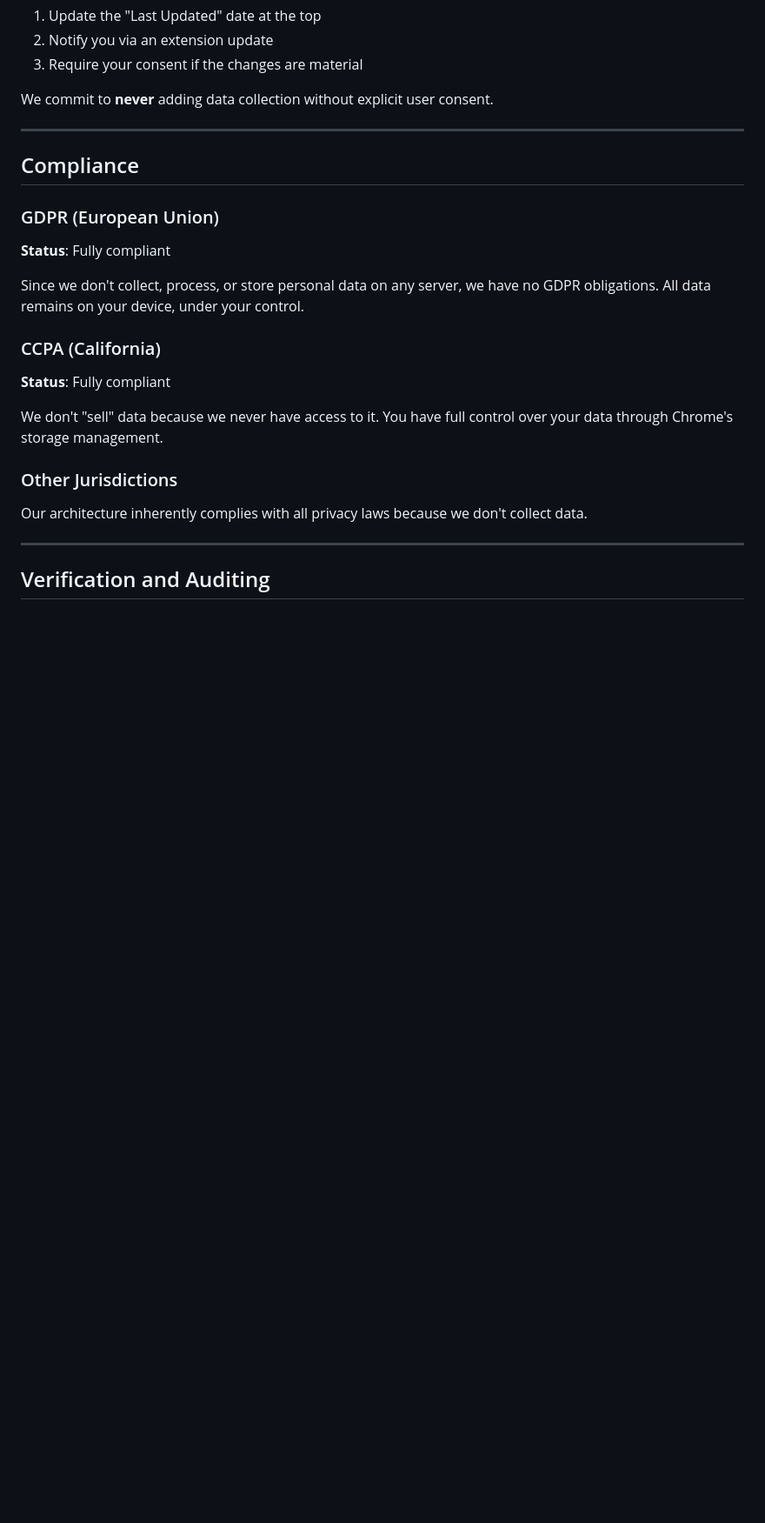
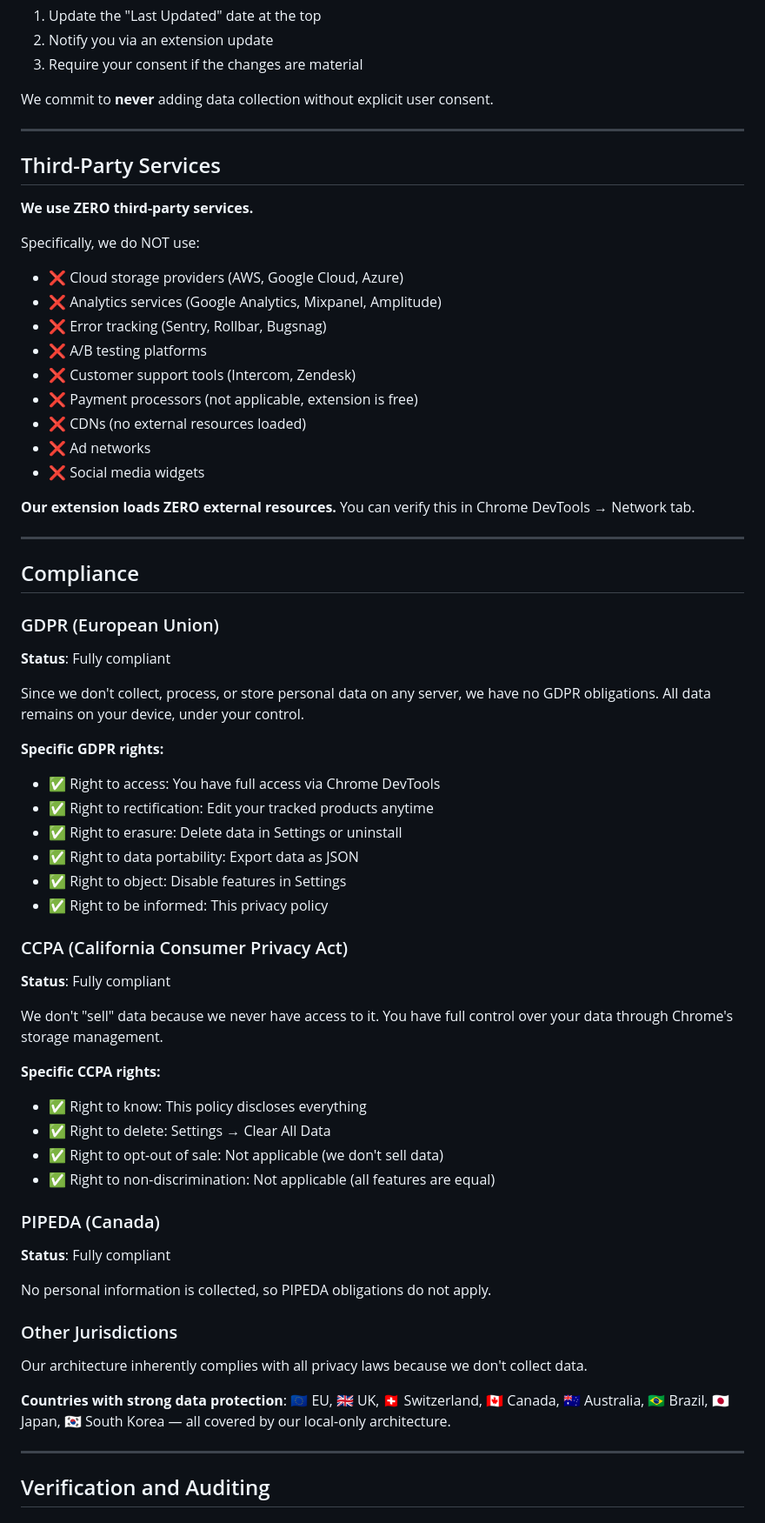
Before and after one commit to mingshi/honest-price-tracker, a Markdown page: PRIVACY_POLICY.md, the part around one of its changes. Shown at 87% size. Drawn GitHub-style; blank space fills up the shorter version.

```diff
--- a/PRIVACY_POLICY.md
+++ b/PRIVACY_POLICY.md
@@ -215,6 +292,25 @@ We commit to **never** adding data collection without explicit user consent.
 
 ---
 
+## Third-Party Services
+
+**We use ZERO third-party services.**
+
+Specifically, we do NOT use:
+- ❌ Cloud storage providers (AWS, Google Cloud, Azure)
+- ❌ Analytics services (Google Analytics, Mixpanel, Amplitude)
+- ❌ Error tracking (Sentry, Rollbar, Bugsnag)
+- ❌ A/B testing platforms
+- ❌ Customer support tools (Intercom, Zendesk)
+- ❌ Payment processors (not applicable, extension is free)
+- ❌ CDNs (no external resources loaded)
+- ❌ Ad networks
+- ❌ Social media widgets
+
+**Our extension loads ZERO external resources.** You can verify this in Chrome DevTools → Network tab.
+
+---
+
 ## Compliance
 
 ### GDPR (European Union)
@@ -222,13 +318,34 @@ We commit to **never** adding data collection without explicit user consent.
 
 Since we don't collect, process, or store personal data on any server, we have no GDPR obligations. All data remains on your device, under your control.
 
-### CCPA (California)
+**Specific GDPR rights:**
+- ✅ Right to access: You have full access via Chrome DevTools
+- ✅ Right to rectification: Edit your tracked products anytime
+- ✅ Right to erasure: Delete data in Settings or uninstall
+- ✅ Right to data portability: Export data as JSON
+- ✅ Right to object: Disable features in Settings
+- ✅ Right to be informed: This privacy policy
+
+### CCPA (California Consumer Privacy Act)
 **Status**: Fully compliant
 
 We don't "sell" data because we never have access to it. You have full control over your data through Chrome's storage management.
 
+**Specific CCPA rights:**
+- ✅ Right to know: This policy discloses everything
+- ✅ Right to delete: Settings → Clear All Data
+- ✅ Right to opt-out of sale: Not applicable (we don't sell data)
+- ✅ Right to non-discrimination: Not applicable (all features are equal)
+
+### PIPEDA (Canada)
+**Status**: Fully compliant
+
+No personal information is collected, so PIPEDA obligations do not apply.
+
 ### Other Jurisdictions
 Our architecture inherently complies with all privacy laws because we don't collect data.
+
+**Countries with strong data protection**: 🇪🇺 EU, 🇬🇧 UK, 🇨🇭 Switzerland, 🇨🇦 Canada, 🇦🇺 Australia, 🇧🇷 Brazil, 🇯🇵 Japan, 🇰🇷 South Korea — all covered by our local-only architecture.
 
 ---
 
```
Also changed, not shown: other parts of PRIVACY_POLICY.md (+77 -0 lines), docs/DOMAIN_REGISTRATION_GUIDE.md (added, +176 -0 lines), docs/GITHUB_SETUP_GUIDE.md (added, +259 -0 lines).
